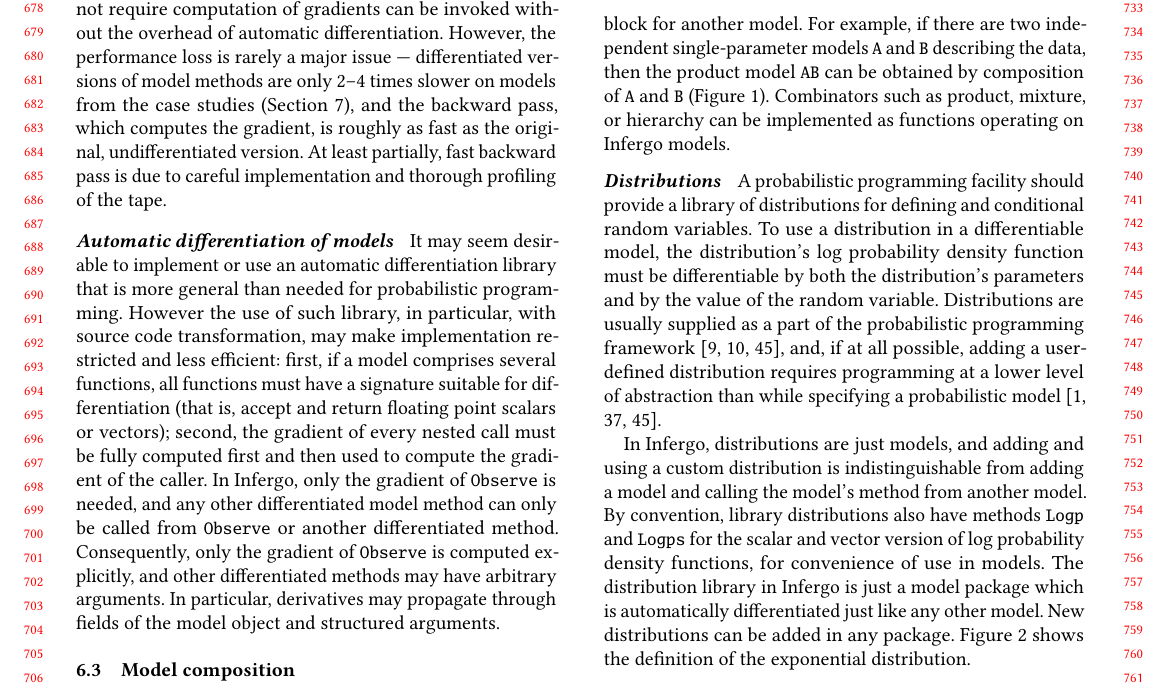
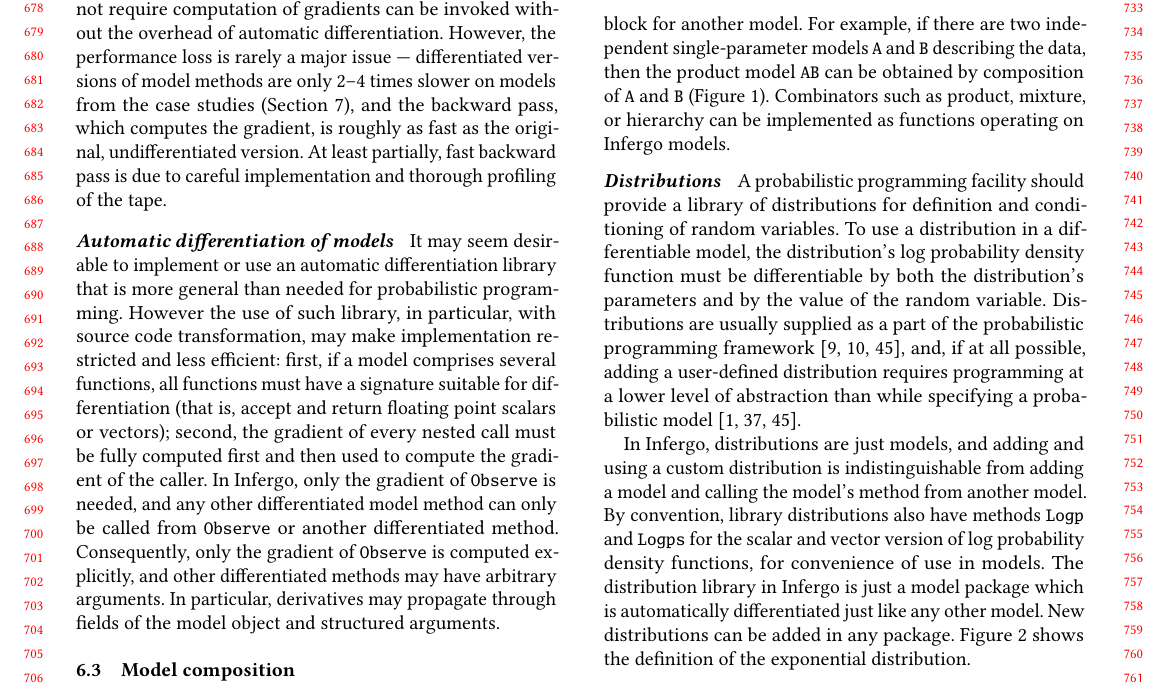
Before and after one commit to infergo-ml/gogp-paper, a LaTeX paper (paper/paper.tex): part of page 7 of 11, cut so that both start at the same text. Compiled offline with pdfLaTeX.

```diff
--- a/paper/paper.tex
+++ b/paper/paper.tex
@@ -1317,8 +1317,8 @@
 implemented as functions operating on Infergo models.
 
 \paragraph{Distributions} A probabilistic programming facility
-should provide a library of distributions for defining and
-conditional random variables. To use a distribution in a
+should provide a library of distributions for definition and
+conditioning of random variables. To use a distribution in a
 differentiable model, the distribution's $\log$ probability
 density function must be differentiable by both the
 distribution's parameters and by the value of the random
```
